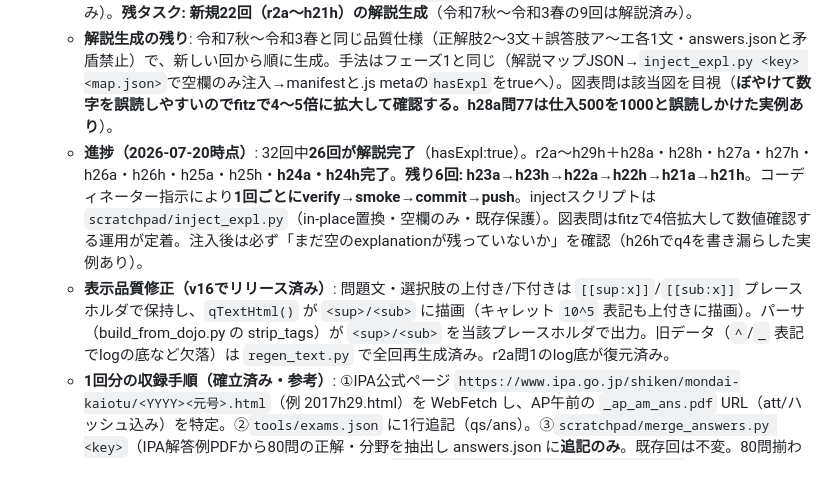
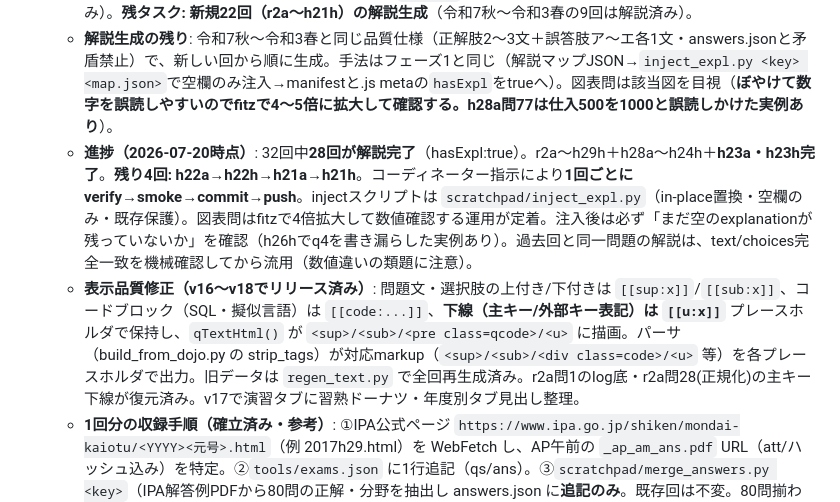
Before and after one commit to prkxfzmfx-pixel/ap-study-app, a Markdown page: CLAUDE.md, the part around the change. Rendered like a GitHub page; blank space fills up the shorter version.

Commit message:
再開メモ更新: 下線[[u:]]修正(v18)・h23a/h23h解説完了・28/32回完了・残り4回

```diff
--- a/CLAUDE.md
+++ b/CLAUDE.md
@@ -42,8 +42,8 @@
   - **解説生成（フェーズ1）＝完了**: 収録9回675問すべてに解説を付与済み（r7a・r7h・r6a・r6h・r5a・r5h・r4a・r3a・r3h、全回 `hasExpl:true`）。各回とも verify OK・smoke全PASS・push・配信確認済み。解説の書式は「正解肢がなぜ正しいか2〜3文＋誤答肢ア〜エ各1文」。手法: 解説マップJSON `{qid:文}` を作り `scratchpad/inject_expl.py <key> <map.json>`（空explanationのみ置換・既存手起こし解説は保護）で注入。図表問は `questions/img/<qid>.png` を目視して数値確認済み。
   - **フェーズ2＝全年度収録＝完了**: 平成21年春〜令和7年秋の**全32回・約2,384問を収録済み**（令和7秋〜令和3春の9回＋r2a・r1a・平成31春〜平成21春）。全回 verify OK・smoke全PASS・push・配信確認済み。正解はすべてIPA解答例PDF由来（answers.json）。平成回の分野(cat)はPDFに列が無くTデフォルト（未検証項目のため許容）。平成23年春は震災で特別試験＝道場 `23_toku`（build_from_dojo.py と app dojoUrl が特別対応済み）。**残タスク: 新規22回（r2a〜h21h）の解説生成**（令和7秋〜令和3春の9回は解説済み）。
   - **解説生成の残り**: 令和7秋〜令和3春と同じ品質仕様（正解肢2〜3文＋誤答肢ア〜エ各1文・answers.jsonと矛盾禁止）で、新しい回から順に生成。手法はフェーズ1と同じ（解説マップJSON→`inject_expl.py <key> <map.json>`で空欄のみ注入→manifestと.js metaの`hasExpl`をtrueへ）。図表問は該当図を目視（**ぼやけて数字を誤読しやすいのでfitzで4〜5倍に拡大して確認する。h28a問77は仕入500を1000と誤読しかけた実例あり**）。
-  - **進捗（2026-07-20時点）**: 32回中**26回が解説完了**（hasExpl:true）。r2a〜h29h＋h28a・h28h・h27a・h27h・h26a・h26h・h25a・h25h・**h24a・h24h完了**。**残り6回: h23a→h23h→h22a→h22h→h21a→h21h**。コーディネーター指示により**1回ごとにverify→smoke→commit→push**。injectスクリプトは `scratchpad/inject_expl.py`（in-place置換・空欄のみ・既存保護）。図表問はfitzで4倍拡大して数値確認する運用が定着。注入後は必ず「まだ空のexplanationが残っていないか」を確認（h26hでq4を書き漏らした実例あり）。
-  - **表示品質修正（v16でリリース済み）**: 問題文・選択肢の上付き/下付きは `[[sup:x]]`/`[[sub:x]]` プレースホルダで保持し、`qTextHtml()` が `<sup>/<sub>` に描画（キャレット `10^5` 表記も上付きに描画）。パーサ（build_from_dojo.py の strip_tags）が `<sup>/<sub>` を当該プレースホルダで出力。旧データ（`^`/`_` 表記でlogの底など欠落）は `regen_text.py` で全回再生成済み。r2a問1のlog底が復元済み。
+  - **進捗（2026-07-20時点）**: 32回中**28回が解説完了**（hasExpl:true）。r2a〜h29h＋h28a〜h24h＋**h23a・h23h完了**。**残り4回: h22a→h22h→h21a→h21h**。コーディネーター指示により**1回ごとにverify→smoke→commit→push**。injectスクリプトは `scratchpad/inject_expl.py`（in-place置換・空欄のみ・既存保護）。図表問はfitzで4倍拡大して数値確認する運用が定着。注入後は必ず「まだ空のexplanationが残っていないか」を確認（h26hでq4を書き漏らした実例あり）。過去回と同一問題の解説は、text/choices完全一致を機械確認してから流用（数値違いの類題に注意）。
+  - **表示品質修正（v16〜v18でリリース済み）**: 問題文・選択肢の上付き/下付きは `[[sup:x]]`/`[[sub:x]]`、コードブロック（SQL・擬似言語）は `[[code:...]]`、**下線（主キー/外部キー表記）は `[[u:x]]`** プレースホルダで保持し、`qTextHtml()` が `<sup>/<sub>/<pre class=qcode>/<u>` に描画。パーサ（build_from_dojo.py の strip_tags）が対応markup（`<sup>/<sub>/<div class=code>/<u>` 等）を各プレースホルダで出力。旧データは `regen_text.py` で全回再生成済み。r2a問1のlog底・r2a問28(正規化)の主キー下線が復元済み。v17で演習タブに習熟ドーナツ・年度別タブ見出し整理。
   - **1回分の収録手順（確立済み・参考）**: ①IPA公式ページ `https://www.ipa.go.jp/shiken/mondai-kaiotu/<YYYY><元号>.html`（例 2017h29.html）を WebFetch し、AP午前の `_ap_am_ans.pdf` URL（att/ハッシュ込み）を特定。②`tools/exams.json` に1行追記（qs/ans）。③`scratchpad/merge_answers.py <key>`（IPA解答例PDFから80問の正解・分野を抽出し answers.json に**追記のみ**。既存回は不変。80問揃わなければ収録見送り＝ベクター化PDF等）。④`python tools/build_from_dojo.py <key>`（道場を2.2s間隔で逐次取得・キャッシュ済みは再取得しない・図表も取得・選択肢が図の問は自動見送り）。**セッション中断対策で必ずforeground実行**（backgroundは境界で殺される。中断したらcacheから再開＝再実行で続きを取得）。⑤manifestに1ブロック追記（included実数・hasExpl:false）。⑥verify→smoke→commit→push→配信確認。
   - **キー命名**: 令和=r（r1a=令和元年秋。build_from_dojo.pyは year==1 で「令和元年」表記に対応済み）、平成=h（h29h=平成29春）。dojo_dir は年2桁ゼロ埋め＋_aki/_haru（h29h→29_haru, r1a→01_aki）。**verify.py と smoke は平成(h)キー対応済み**（旧 verify は `r\d` のみ照合の不具合があり `[rh]\d` に修正、smoke は問IDから回キーを取得する方式に修正）。
 - **全年度拡張の未整備事項**: 平成回は `answers.json` に正解が無い。**先にIPA解答例PDFから正解抽出（`build_answers.py`系）が必要**。`tools/exams.json` に対象回のPDF URL登録→答え抽出→`build_from_dojo.py <key>`。**正解の裏取り不可の回（ベクター化PDF等）は収録見送り・報告**。平成キーは `h29h`（平成29春）形式で `build_from_dojo.py` の dojo_dir はそのまま対応（年2桁＋_haru/_aki）。41回規模では初回ロード時間・localStorage容量の実測と、必要なら manifest 遅延ロード化を検討。
```
